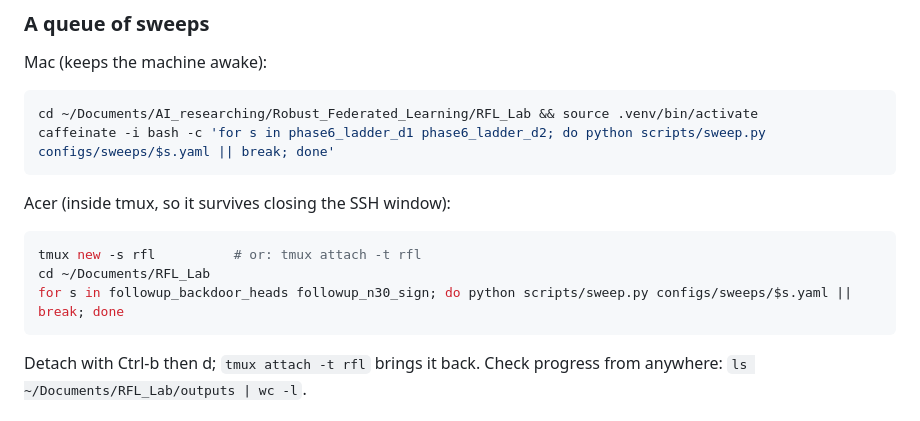
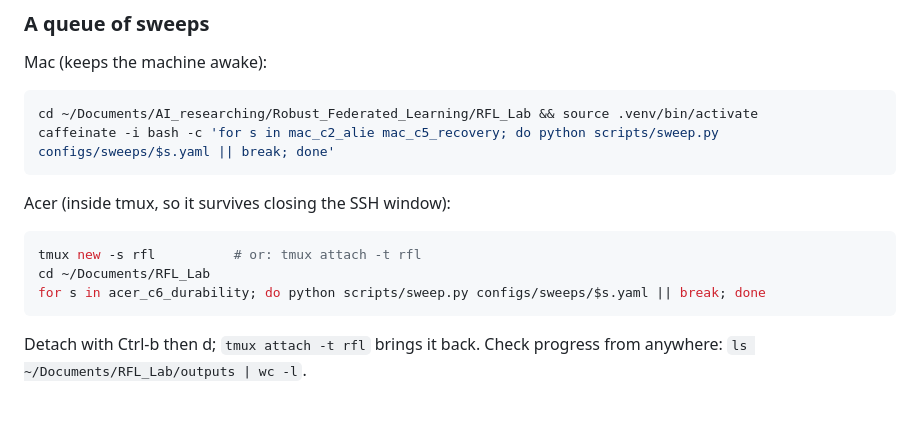
Before and after one commit to BinhPhamTieSinger/RFL_Lab, a Markdown page: docs/OPERATIONS.md, the part around the change. Rendered like a GitHub page.

````diff
--- a/docs/OPERATIONS.md
+++ b/docs/OPERATIONS.md
@@ -146,13 +146,13 @@ A run that already has `metrics.json` is skipped, so an interrupted sweep resume
 Mac (keeps the machine awake):
 ```bash
 cd ~/Documents/AI_researching/Robust_Federated_Learning/RFL_Lab && source .venv/bin/activate
-caffeinate -i bash -c 'for s in phase6_ladder_d1 phase6_ladder_d2; do python scripts/sweep.py configs/sweeps/$s.yaml || break; done'
+caffeinate -i bash -c 'for s in mac_c2_alie mac_c5_recovery; do python scripts/sweep.py configs/sweeps/$s.yaml || break; done'
 ```
 Acer (inside tmux, so it survives closing the SSH window):
 ```bash
 tmux new -s rfl          # or: tmux attach -t rfl
 cd ~/Documents/RFL_Lab
-for s in followup_backdoor_heads followup_n30_sign; do python scripts/sweep.py configs/sweeps/$s.yaml || break; done
+for s in acer_c6_durability; do python scripts/sweep.py configs/sweeps/$s.yaml || break; done
 ```
 Detach with Ctrl-b then d; `tmux attach -t rfl` brings it back. Check progress from anywhere: `ls ~/Documents/RFL_Lab/outputs | wc -l`.
 
````
Also changed, not shown: docs/EXPERIMENT_LOG.md (+41 -0 lines), docs/figures/phase6_d2.png, 4 other files.
